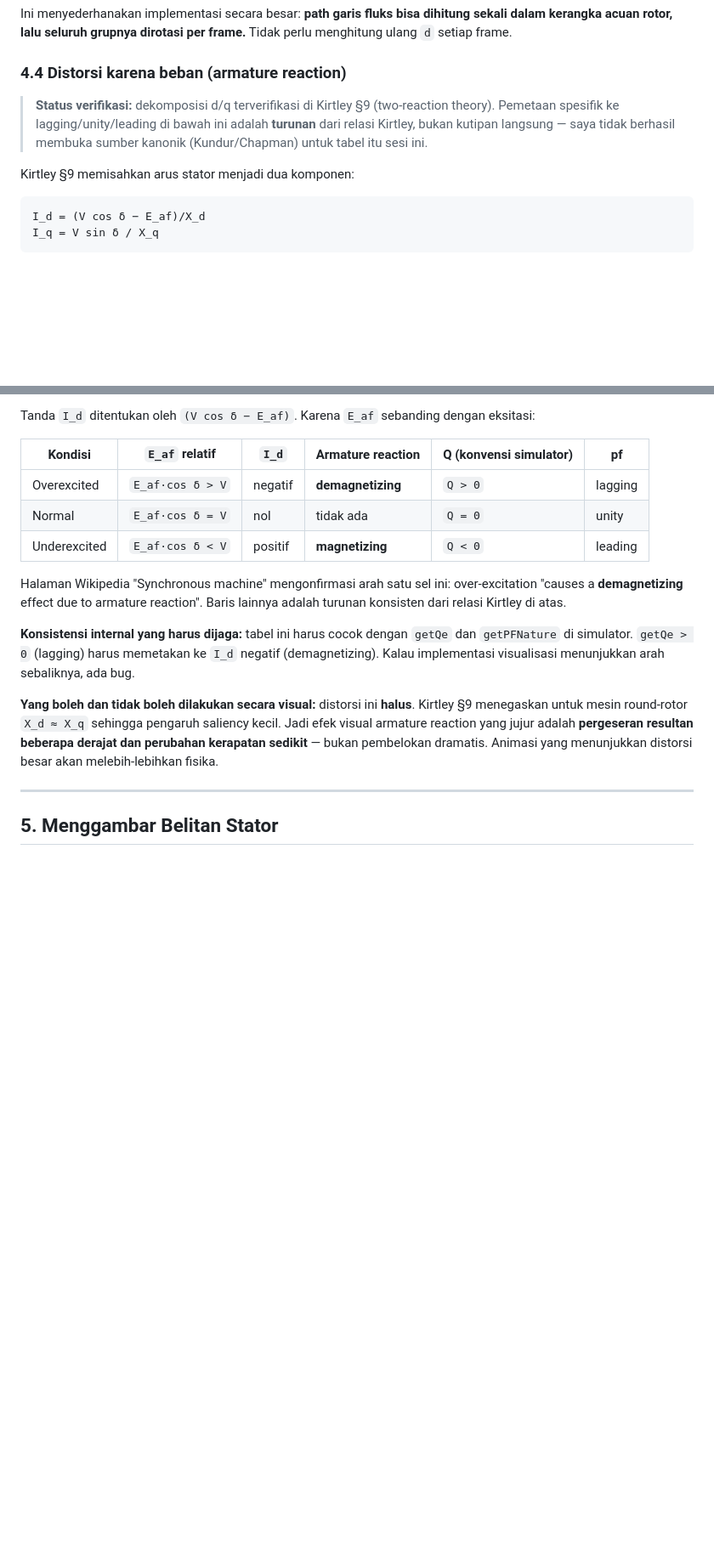
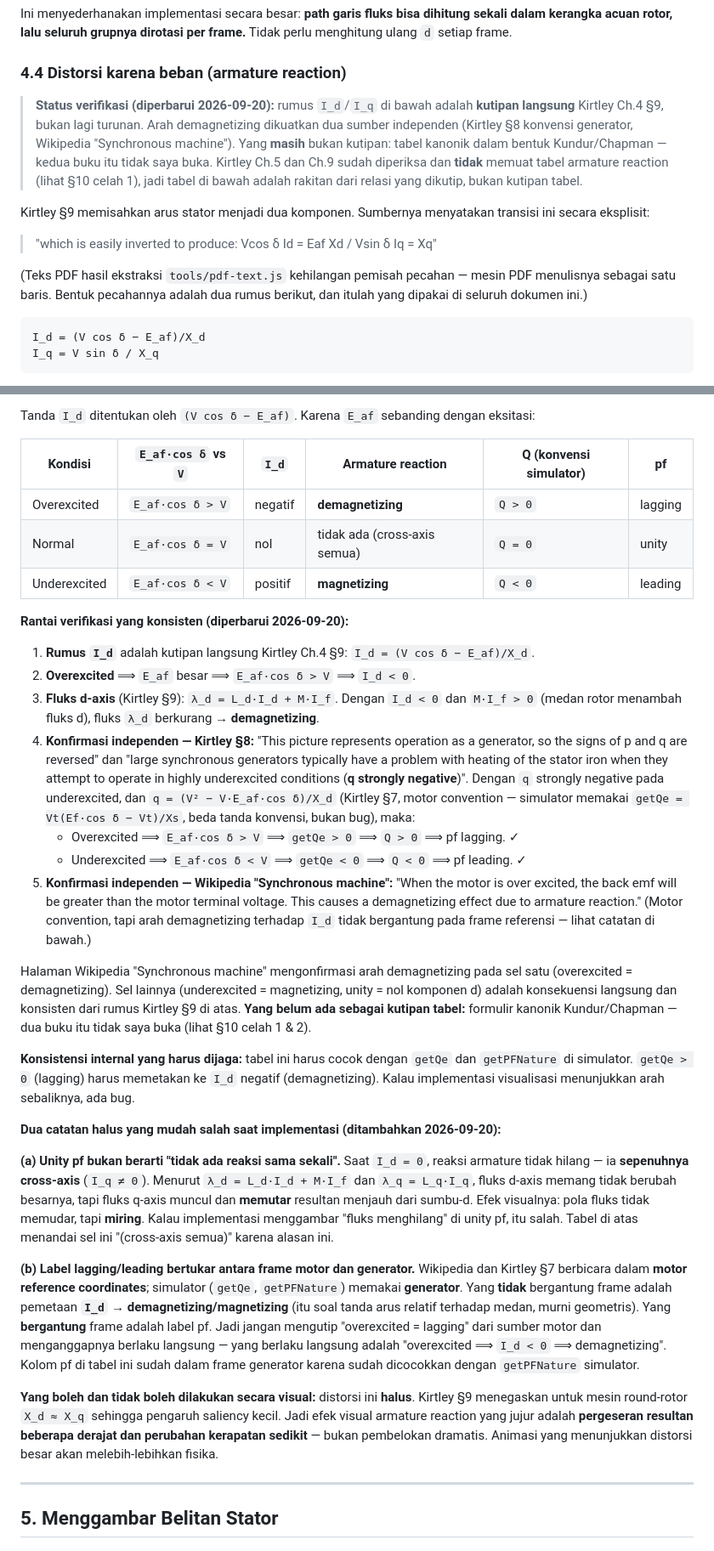
Before and after one commit to endetta/synchronous-gen-simulator, a Markdown page: docs/riset-medan-magnetik-dan-belitan.md, 2 parts joined by grey strips. Shown at 85% size. Rendered like a GitHub page; blank space fills up the shorter version.

````diff
--- a/docs/riset-medan-magnetik-dan-belitan.md
+++ b/docs/riset-medan-magnetik-dan-belitan.md
@@ -326,9 +326,13 @@ Ini menyederhanakan implementasi secara besar: **path garis fluks bisa dihitung
 
 ### 4.4 Distorsi karena beban (armature reaction)
 
-> **Status verifikasi:** dekomposisi d/q terverifikasi di Kirtley §9 (two-reaction theory). Pemetaan spesifik ke lagging/unity/leading di bawah ini adalah **turunan** dari relasi Kirtley, bukan kutipan langsung — saya tidak berhasil membuka sumber kanonik (Kundur/Chapman) untuk tabel itu sesi ini.
+> **Status verifikasi (diperbarui 2026-09-20):** rumus `I_d`/`I_q` di bawah adalah **kutipan langsung** Kirtley Ch.4 §9, bukan lagi turunan. Arah demagnetizing dikuatkan dua sumber independen (Kirtley §8 konvensi generator, Wikipedia "Synchronous machine"). Yang **masih** bukan kutipan: tabel kanonik dalam bentuk Kundur/Chapman — kedua buku itu tidak saya buka. Kirtley Ch.5 dan Ch.9 sudah diperiksa dan **tidak** memuat tabel armature reaction (lihat §10 celah 1), jadi tabel di bawah adalah rakitan dari relasi yang dikutip, bukan kutipan tabel.
 
-Kirtley §9 memisahkan arus stator menjadi dua komponen:
+Kirtley §9 memisahkan arus stator menjadi dua komponen. Sumbernya menyatakan transisi ini secara eksplisit:
+
+> "which is easily inverted to produce: Vcos δ Id = Eaf Xd / Vsin δ Iq = Xq"
+
+(Teks PDF hasil ekstraksi `tools/pdf-text.js` kehilangan pemisah pecahan — mesin PDF menulisnya sebagai satu baris. Bentuk pecahannya adalah dua rumus berikut, dan itulah yang dipakai di seluruh dokumen ini.)
 
 ```
 I_d = (V cos δ − E_af)/X_d
@@ -354,15 +358,31 @@ Komponen `I_d` adalah proyeksi arus stator pada **sumbu medan**. Inilah yang mel
 
 Tanda `I_d` ditentukan oleh `(V cos δ − E_af)`. Karena `E_af` sebanding dengan eksitasi:
 
-| Kondisi | `E_af` relatif | `I_d` | Armature reaction | Q (konvensi simulator) | pf |
+| Kondisi | `E_af·cos δ` vs `V` | `I_d` | Armature reaction | Q (konvensi simulator) | pf |
 |---|---|---|---|---|---|
 | Overexcited | `E_af·cos δ > V` | negatif | **demagnetizing** | `Q > 0` | lagging |
-| Normal | `E_af·cos δ = V` | nol | tidak ada | `Q = 0` | unity |
+| Normal | `E_af·cos δ = V` | nol | tidak ada (cross-axis semua) | `Q = 0` | unity |
 | Underexcited | `E_af·cos δ < V` | positif | **magnetizing** | `Q < 0` | leading |
 
-Halaman Wikipedia "Synchronous machine" mengonfirmasi arah satu sel ini: over-excitation "causes a **demagnetizing** effect due to armature reaction". Baris lainnya adalah turunan konsisten dari relasi Kirtley di atas.
+**Rantai verifikasi yang konsisten (diperbarui 2026-09-20):**
+
+1. **Rumus `I_d`** adalah kutipan langsung Kirtley Ch.4 §9: `I_d = (V cos δ − E_af)/X_d`.
+2. **Overexcited** ⟹ `E_af` besar ⟹ `E_af·cos δ > V` ⟹ `I_d < 0`.
+3. **Fluks d-axis** (Kirtley §9): `λ_d = L_d·I_d + M·I_f`. Dengan `I_d < 0` dan `M·I_f > 0` (medan rotor menambah fluks d), fluks `λ_d` berkurang → **demagnetizing**.
+4. **Konfirmasi independen — Kirtley §8:** "This picture represents operation as a generator, so the signs of p and q are reversed" dan "large synchronous generators typically have a problem with heating of the stator iron when they attempt to operate in highly underexcited conditions (**q strongly negative**)". Dengan `q` strongly negative pada underexcited, dan `q = (V² − V·E_af·cos δ)/X_d` (Kirtley §7, motor convention — simulator memakai `getQe = Vt(Ef·cos δ − Vt)/Xs`, beda tanda konvensi, bukan bug), maka:
+   - Overexcited ⟹ `E_af·cos δ > V` ⟹ `getQe > 0` ⟹ `Q > 0` ⟹ pf lagging. ✓
+   - Underexcited ⟹ `E_af·cos δ < V` ⟹ `getQe < 0` ⟹ `Q < 0` ⟹ pf leading. ✓
+5. **Konfirmasi independen — Wikipedia "Synchronous machine":** "When the motor is over excited, the back emf will be greater than the motor terminal voltage. This causes a demagnetizing effect due to armature reaction." (Motor convention, tapi arah demagnetizing terhadap `I_d` tidak bergantung pada frame referensi — lihat catatan di bawah.)
+
+Halaman Wikipedia "Synchronous machine" mengonfirmasi arah demagnetizing pada sel satu (overexcited = demagnetizing). Sel lainnya (underexcited = magnetizing, unity = nol komponen d) adalah konsekuensi langsung dan konsisten dari rumus Kirtley §9 di atas. **Yang belum ada sebagai kutipan tabel:** formulir kanonik Kundur/Chapman — dua buku itu tidak saya buka (lihat §10 celah 1 & 2).
 
 **Konsistensi internal yang harus dijaga:** tabel ini harus cocok dengan `getQe` dan `getPFNature` di simulator. `getQe > 0` (lagging) harus memetakan ke `I_d` negatif (demagnetizing). Kalau implementasi visualisasi menunjukkan arah sebaliknya, ada bug.
+
+**Dua catatan halus yang mudah salah saat implementasi (ditambahkan 2026-09-20):**
+
+**(a) Unity pf bukan berarti "tidak ada reaksi sama sekali".** Saat `I_d = 0`, reaksi armature tidak hilang — ia **sepenuhnya cross-axis** (`I_q ≠ 0`). Menurut `λ_d = L_d·I_d + M·I_f` dan `λ_q = L_q·I_q`, fluks d-axis memang tidak berubah besarnya, tapi fluks q-axis muncul dan **memutar** resultan menjauh dari sumbu-d. Efek visualnya: pola fluks tidak memudar, tapi **miring**. Kalau implementasi menggambar "fluks menghilang" di unity pf, itu salah. Tabel di atas menandai sel ini "(cross-axis semua)" karena alasan ini.
+
+**(b) Label lagging/leading bertukar antara frame motor dan generator.** Wikipedia dan Kirtley §7 berbicara dalam **motor reference coordinates**; simulator (`getQe`, `getPFNature`) memakai **generator**. Yang **tidak** bergantung frame adalah pemetaan **`I_d` → demagnetizing/magnetizing** (itu soal tanda arus relatif terhadap medan, murni geometris). Yang **bergantung** frame adalah label pf. Jadi jangan mengutip "overexcited = lagging" dari sumber motor dan menganggapnya berlaku langsung — yang berlaku langsung adalah "overexcited ⟹ `I_d < 0` ⟹ demagnetizing". Kolom pf di tabel ini sudah dalam frame generator karena sudah dicocokkan dengan `getPFNature` simulator.
 
 **Yang boleh dan tidak boleh dilakukan secara visual:** distorsi ini **halus**. Kirtley §9 menegaskan untuk mesin round-rotor `X_d ≈ X_q` sehingga pengaruh saliency kecil. Jadi efek visual armature reaction yang jujur adalah **pergeseran resultan beberapa derajat dan perubahan kerapatan sedikit** — bukan pembelokan dramatis. Animasi yang menunjukkan distorsi besar akan melebih-lebihkan fisika.
 
````
Also changed, not shown: other parts of docs/riset-medan-magnetik-dan-belitan.md (+3 -3 lines), design-plans/plan-realistic-magnetic-visualization.md (+9 -6 lines), design-plans/sesi-2026-09-20-03-verifikasi-armature-reaction.md (added, +163 -0 lines).
